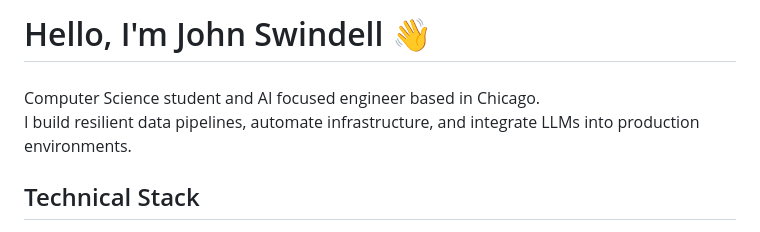
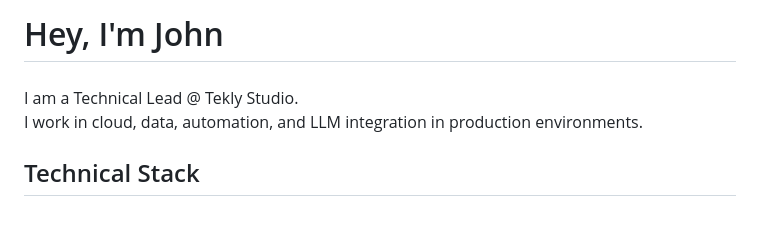
Before and after one commit to John-Swindell/John-Swindell, a Markdown page: README.md, the part around the change. GitHub-like rendering.

```diff
--- a/README.md
+++ b/README.md
@@ -1,10 +1,10 @@
-<h1 align="left">Hello, I'm John Swindell 👋</h1>
+<h1 align="left">Hey, I'm John</h1>
 
 ###
 
 <p align="left">
-  Computer Science student and AI focused engineer based in Chicago. <br>
-  I build resilient data pipelines, automate infrastructure, and integrate LLMs into production environments.
+  I am a Technical Lead @ Tekly Studio. <br>
+  I work in cloud, data, automation, and LLM integration in production environments.
 </p>
 
 ###
```
